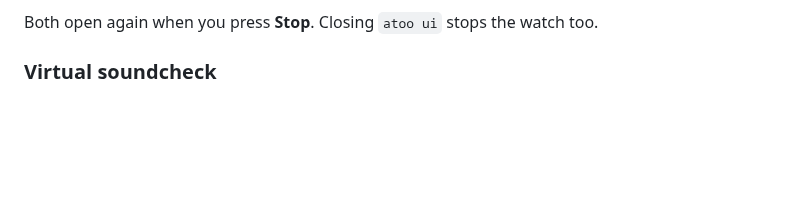
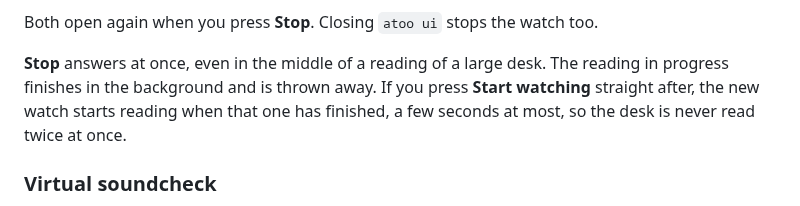
Before and after one commit to corourke/Atoo, a Markdown page: docs/user/watch-a-show.md, the part around the change. Drawn GitHub-style; blank space fills up the shorter version.

Commit message:
Docs: refresh the user guide

```diff
--- a/docs/user/watch-a-show.md
+++ b/docs/user/watch-a-show.md
@@ -67,6 +67,8 @@ Below the table, two blocks fold to their title while a watch runs. Click a titl
 - **Watch conditions** is the editor (below).
 
 Both open again when you press **Stop**. Closing `atoo ui` stops the watch too.
+
+**Stop** answers at once, even in the middle of a reading of a large desk. The reading in progress finishes in the background and is thrown away. If you press **Start watching** straight after, the new watch starts reading when that one has finished, a few seconds at most, so the desk is never read twice at once.
 
 ### Virtual soundcheck
 
```
